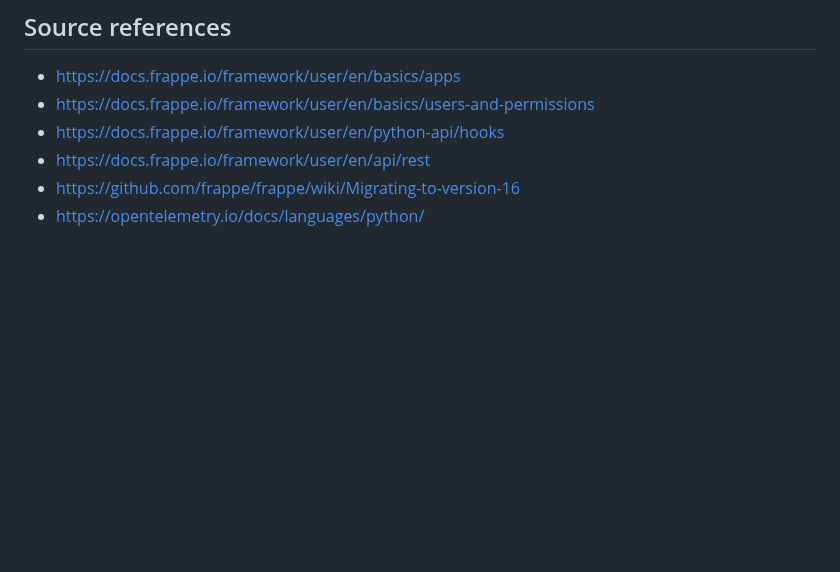
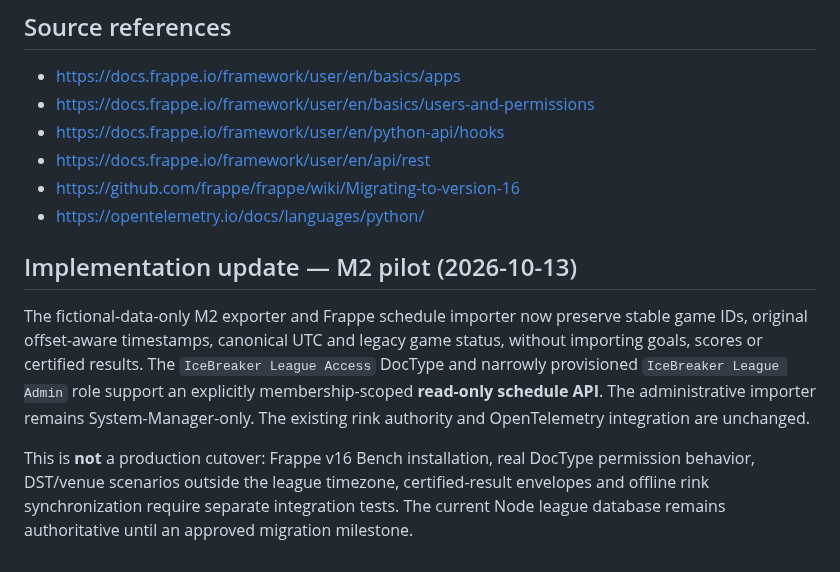
Before and after one commit to jeffadickson/IceBreaker, a Markdown page: docs/architecture/adr-001-frappe-league-administration.md, the part around the change. Drawn GitHub-style; blank space fills up the shorter version.

Commit message:
docs(architecture): record M2 schedule parity and fail-closed scoped reader decision

```diff
--- a/docs/architecture/adr-001-frappe-league-administration.md
+++ b/docs/architecture/adr-001-frappe-league-administration.md
@@ -61,3 +61,9 @@ Frappe permission query coverage, cross-tenant link validation, v16 deployment a
 - https://docs.frappe.io/framework/user/en/api/rest
 - https://github.com/frappe/frappe/wiki/Migrating-to-version-16
 - https://opentelemetry.io/docs/languages/python/
+
+## Implementation update — M2 pilot (2026-10-13)
+
+The fictional-data-only M2 exporter and Frappe schedule importer now preserve stable game IDs, original offset-aware timestamps, canonical UTC and legacy game status, without importing goals, scores or certified results. The `IceBreaker League Access` DocType and narrowly provisioned `IceBreaker League Admin` role support an explicitly membership-scoped **read-only schedule API**. The administrative importer remains System-Manager-only. The existing rink authority and OpenTelemetry integration are unchanged.
+
+This is **not** a production cutover: Frappe v16 Bench installation, real DocType permission behavior, DST/venue scenarios outside the league timezone, certified-result envelopes and offline rink synchronization require separate integration tests. The current Node league database remains authoritative until an approved migration milestone.
```
